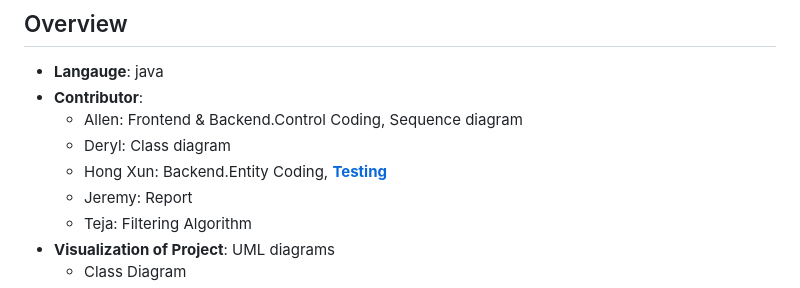
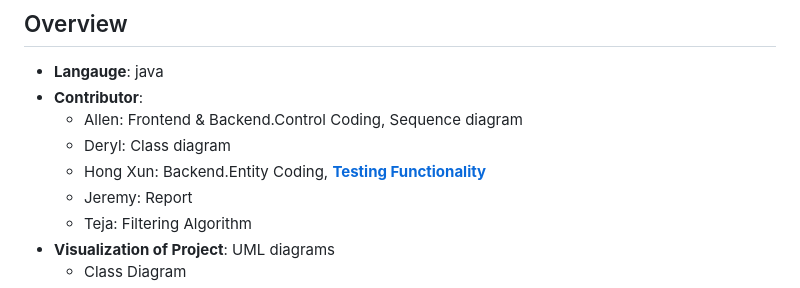
Before and after one commit to AIPEAC/SC2002-OOP, a Markdown page: README.md, the part around the change. Rendered like a GitHub page.

Commit message:
Update contributor details in README.md

```diff
--- a/README.md
+++ b/README.md
@@ -5,7 +5,7 @@
 - **Contributor**:
   - Allen: Frontend & Backend.Control Coding, Sequence diagram
   - Deryl: Class diagram
-  - Hong Xun: Backend.Entity Coding, **[Testing](https://github.com/AIPEAC/SC2002-OOP/blob/main/Testcases/Testcase_Appendix_A/Test_Appendix_A.md)**
+  - Hong Xun: Backend.Entity Coding, **[Testing Functionality](https://github.com/AIPEAC/SC2002-OOP/blob/main/Testcases/Testcase_Appendix_A/Test_Appendix_A.md)**
   - Jeremy: Report
   - Teja: Filtering Algorithm
 - **Visualization of Project**: UML diagrams
```
